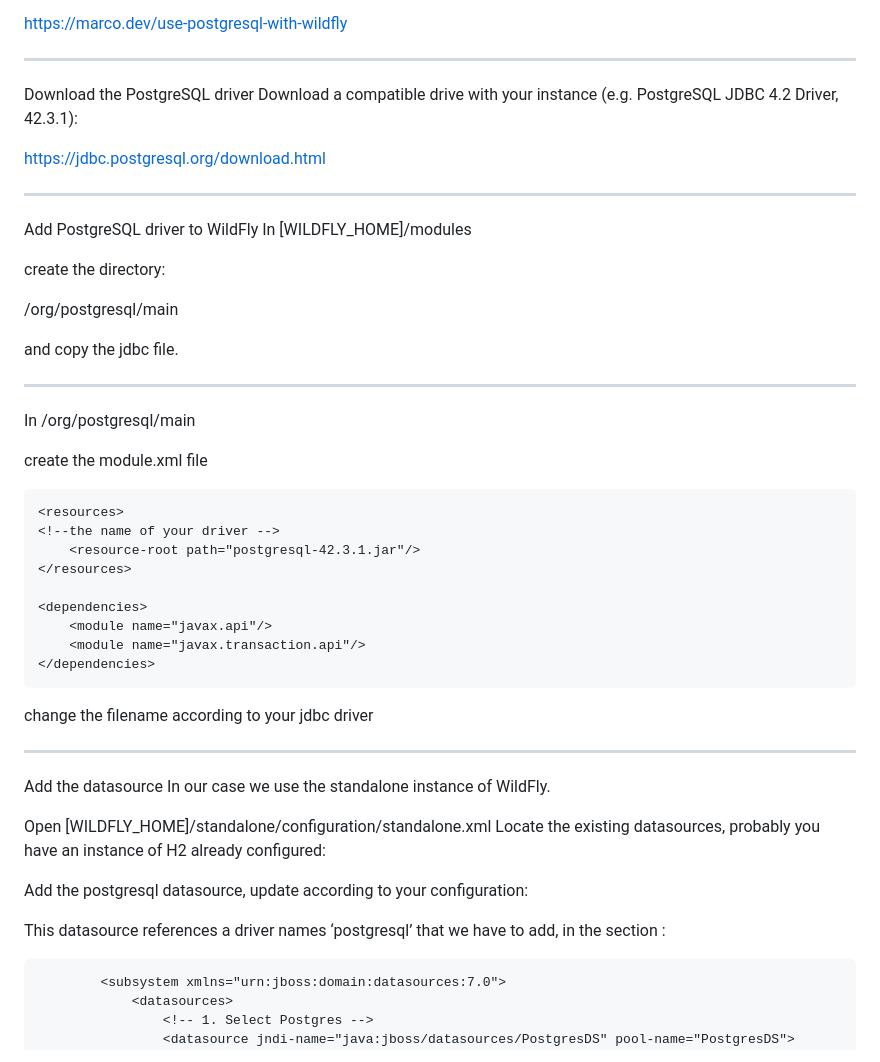
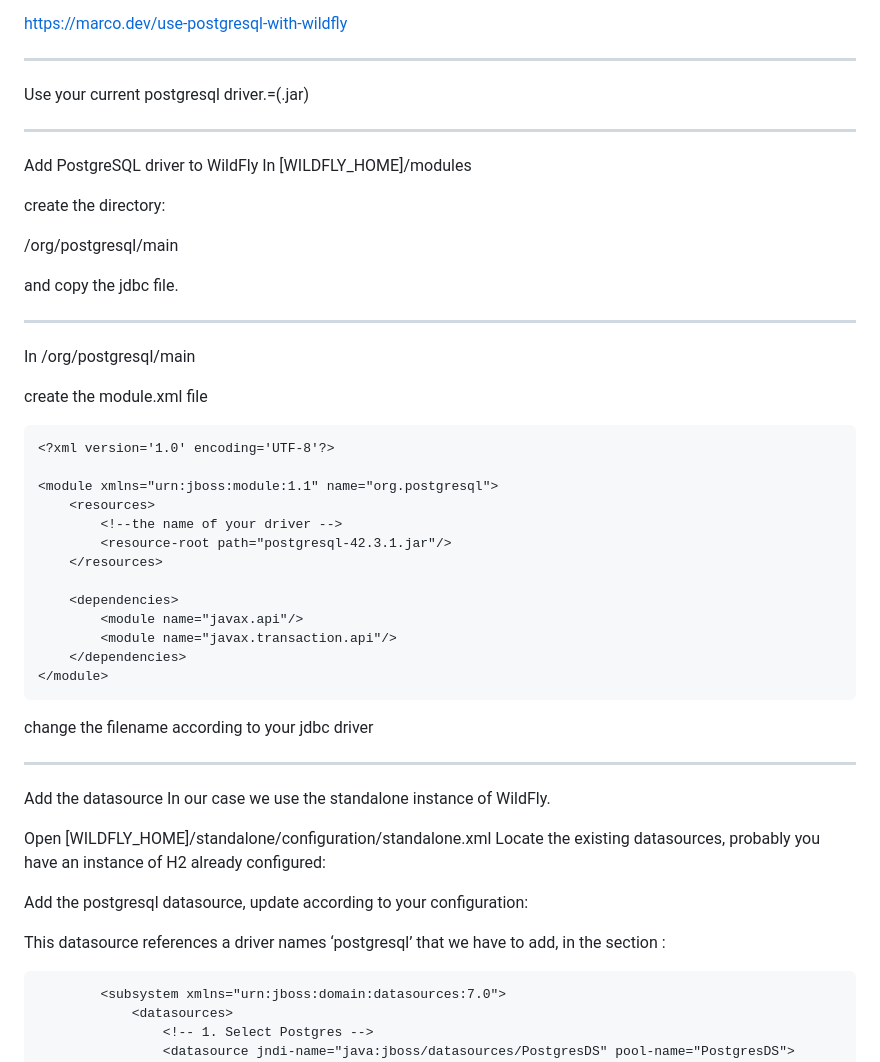
Before and after one commit to resourcepool/training-mood-of-the-month, a Markdown page: WelcomePool/resources-wildfly/README-SETUP-POSTGRES-WILDFLY.md, the part around the change. GitHub-like rendering.

Commit message:
fixed typos

````diff
--- a/WelcomePool/resources-wildfly/README-SETUP-POSTGRES-WILDFLY.md
+++ b/WelcomePool/resources-wildfly/README-SETUP-POSTGRES-WILDFLY.md
@@ -4,11 +4,7 @@ https://marco.dev/use-postgresql-with-wildfly
 
 ___
 
-Download the PostgreSQL driver
-Download a compatible drive with your instance (e.g. PostgreSQL JDBC 4.2 Driver, 42.3.1):
-
-https://jdbc.postgresql.org/download.html
-
+Use your current postgresql driver.=(.jar)
 ____
 Add PostgreSQL driver to WildFly
 In [WILDFLY_HOME]/modules
@@ -24,12 +20,12 @@ In /org/postgresql/main
 
 create the module.xml file
 
+```xml
 <?xml version='1.0' encoding='UTF-8'?>
 
 <module xmlns="urn:jboss:module:1.1" name="org.postgresql">
-
     <resources>
-    <!--the name of your driver -->
+        <!--the name of your driver -->
         <resource-root path="postgresql-42.3.1.jar"/>
     </resources>
 
@@ -38,6 +34,8 @@ create the module.xml file
         <module name="javax.transaction.api"/>
     </dependencies>
 </module>
+```
+
 change the filename according to your jdbc driver
 
 ___
@@ -52,7 +50,7 @@ Add the postgresql datasource, update according to your configuration:
 
 This datasource references a driver names ‘postgresql’ that we have to add, in the section <datasources><drivers> :
 
-```
+```xml
         <subsystem xmlns="urn:jboss:domain:datasources:7.0">
             <datasources>
                 <!-- 1. Select Postgres -->
````
